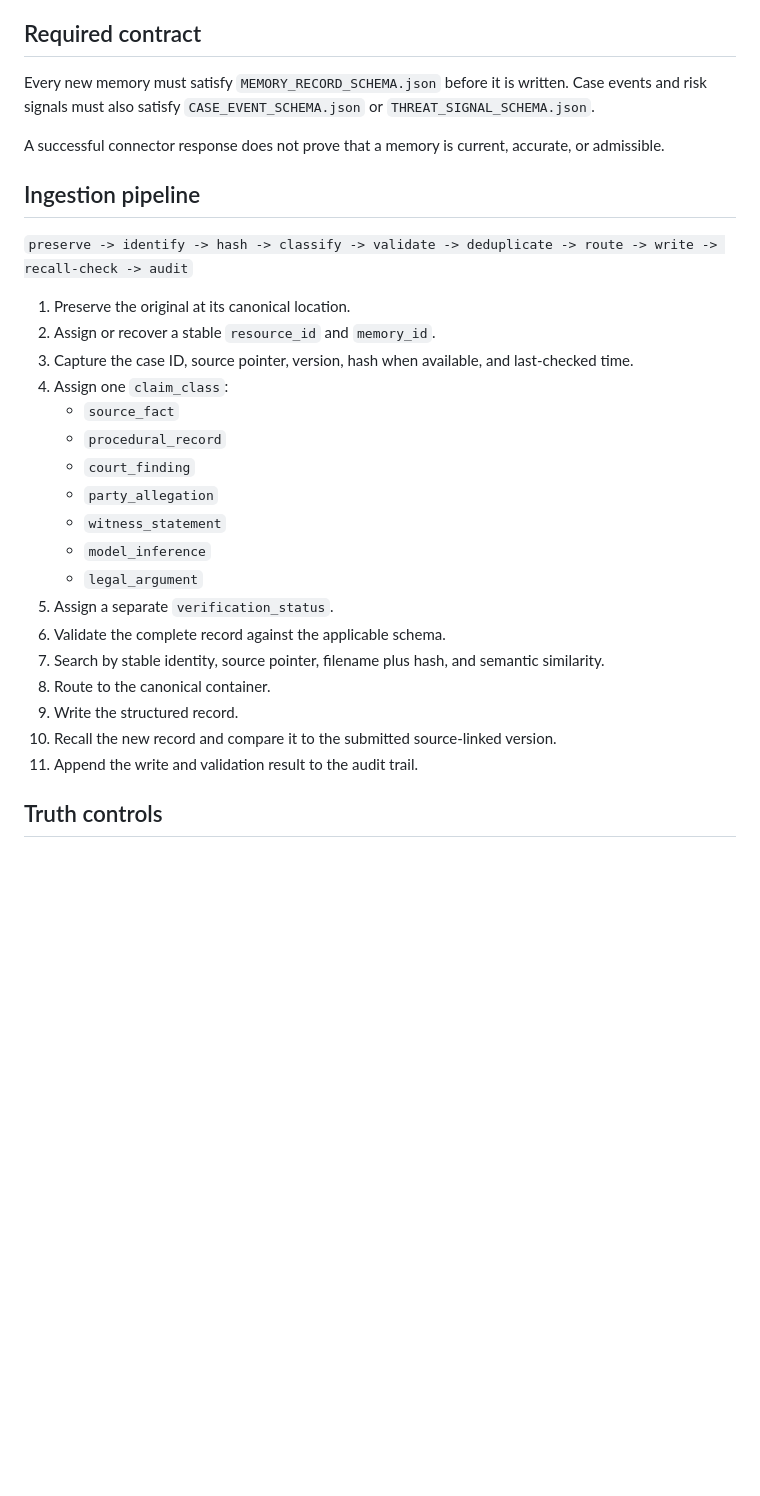
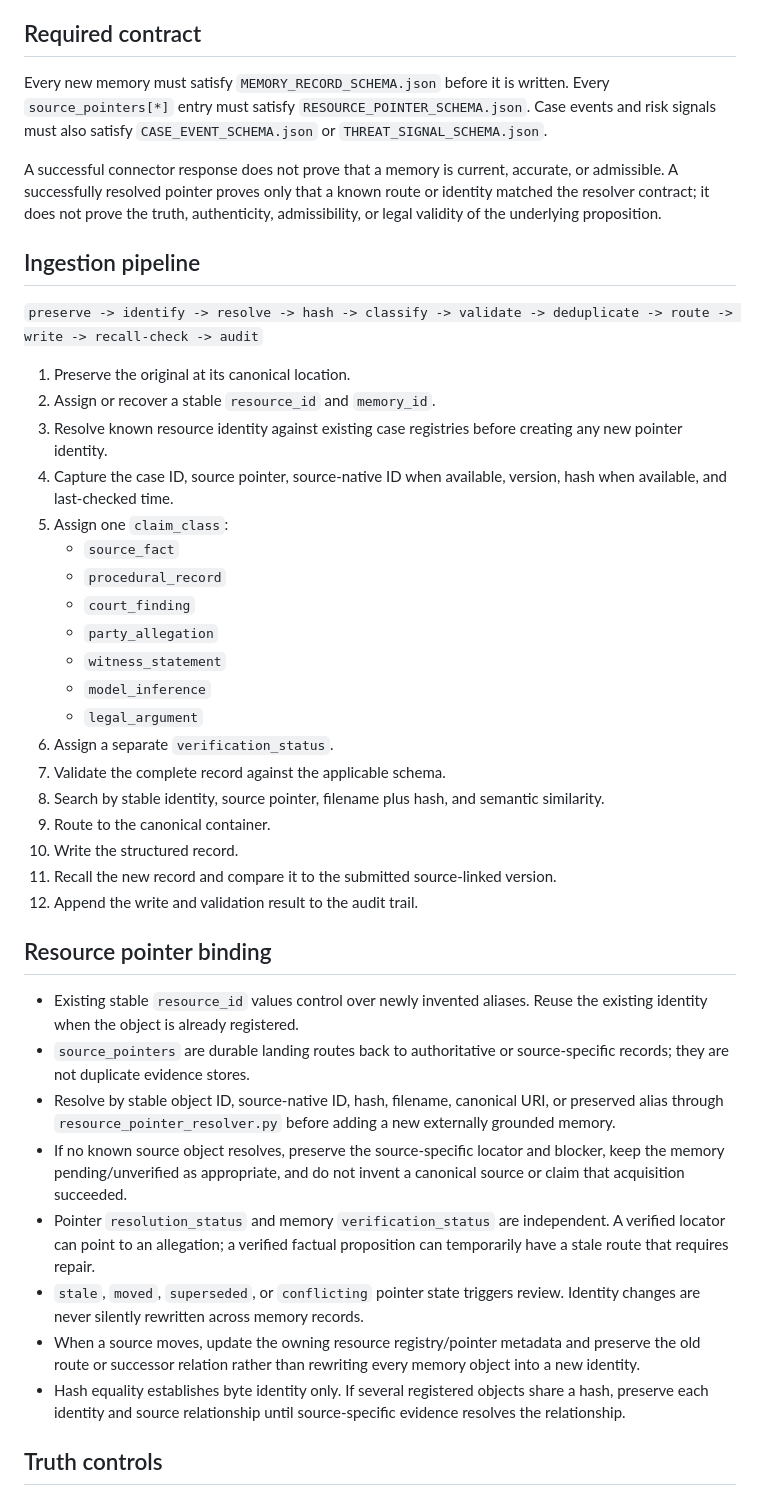
Before and after one commit to GlacierEQ/AEON-777, a Markdown page: BRAIN/MEMORY_INGESTION_PROTOCOL.md, the part around one of its changes. GitHub-like rendering; blank space fills up the shorter version.

Commit message:
Organize memory around stable resource pointers

```diff
--- a/BRAIN/MEMORY_INGESTION_PROTOCOL.md
+++ b/BRAIN/MEMORY_INGESTION_PROTOCOL.md
@@ -6,18 +6,19 @@ Create durable, source-linked memory without converting allegations, strategy, o
 
 ## Required contract
 
-Every new memory must satisfy `MEMORY_RECORD_SCHEMA.json` before it is written. Case events and risk signals must also satisfy `CASE_EVENT_SCHEMA.json` or `THREAT_SIGNAL_SCHEMA.json`.
+Every new memory must satisfy `MEMORY_RECORD_SCHEMA.json` before it is written. Every `source_pointers[*]` entry must satisfy `RESOURCE_POINTER_SCHEMA.json`. Case events and risk signals must also satisfy `CASE_EVENT_SCHEMA.json` or `THREAT_SIGNAL_SCHEMA.json`.
 
-A successful connector response does not prove that a memory is current, accurate, or admissible.
+A successful connector response does not prove that a memory is current, accurate, or admissible. A successfully resolved pointer proves only that a known route or identity matched the resolver contract; it does not prove the truth, authenticity, admissibility, or legal validity of the underlying proposition.
 
 ## Ingestion pipeline
 
-`preserve -> identify -> hash -> classify -> validate -> deduplicate -> route -> write -> recall-check -> audit`
+`preserve -> identify -> resolve -> hash -> classify -> validate -> deduplicate -> route -> write -> recall-check -> audit`
 
 1. Preserve the original at its canonical location.
 2. Assign or recover a stable `resource_id` and `memory_id`.
-3. Capture the case ID, source pointer, version, hash when available, and last-checked time.
-4. Assign one `claim_class`:
+3. Resolve known resource identity against existing case registries before creating any new pointer identity.
+4. Capture the case ID, source pointer, source-native ID when available, version, hash when available, and last-checked time.
+5. Assign one `claim_class`:
    - `source_fact`
    - `procedural_record`
    - `court_finding`
@@ -25,13 +26,24 @@ A successful connector response does not prove that a memory is current, accurat
    - `witness_statement`
    - `model_inference`
    - `legal_argument`
-5. Assign a separate `verification_status`.
-6. Validate the complete record against the applicable schema.
-7. Search by stable identity, source pointer, filename plus hash, and semantic similarity.
-8. Route to the canonical container.
-9. Write the structured record.
-10. Recall the new record and compare it to the submitted source-linked version.
-11. Append the write and validation result to the audit trail.
+6. Assign a separate `verification_status`.
+7. Validate the complete record against the applicable schema.
+8. Search by stable identity, source pointer, filename plus hash, and semantic similarity.
+9. Route to the canonical container.
+10. Write the structured record.
+11. Recall the new record and compare it to the submitted source-linked version.
+12. Append the write and validation result to the audit trail.
+
+## Resource pointer binding
+
+- Existing stable `resource_id` values control over newly invented aliases. Reuse the existing identity when the object is already registered.
+- `source_pointers` are durable landing routes back to authoritative or source-specific records; they are not duplicate evidence stores.
+- Resolve by stable object ID, source-native ID, hash, filename, canonical URI, or preserved alias through `resource_pointer_resolver.py` before adding a new externally grounded memory.
+- If no known source object resolves, preserve the source-specific locator and blocker, keep the memory pending/unverified as appropriate, and do not invent a canonical source or claim that acquisition succeeded.
+- Pointer `resolution_status` and memory `verification_status` are independent. A verified locator can point to an allegation; a verified factual proposition can temporarily have a stale route that requires repair.
+- `stale`, `moved`, `superseded`, or `conflicting` pointer state triggers review. Identity changes are never silently rewritten across memory records.
+- When a source moves, update the owning resource registry/pointer metadata and preserve the old route or successor relation rather than rewriting every memory object into a new identity.
+- Hash equality establishes byte identity only. If several registered objects share a hash, preserve each identity and source relationship until source-specific evidence resolves the relationship.
 
 ## Truth controls
 
```
Also changed, not shown: other parts of BRAIN/MEMORY_INGESTION_PROTOCOL.md (+6 -0 lines).
